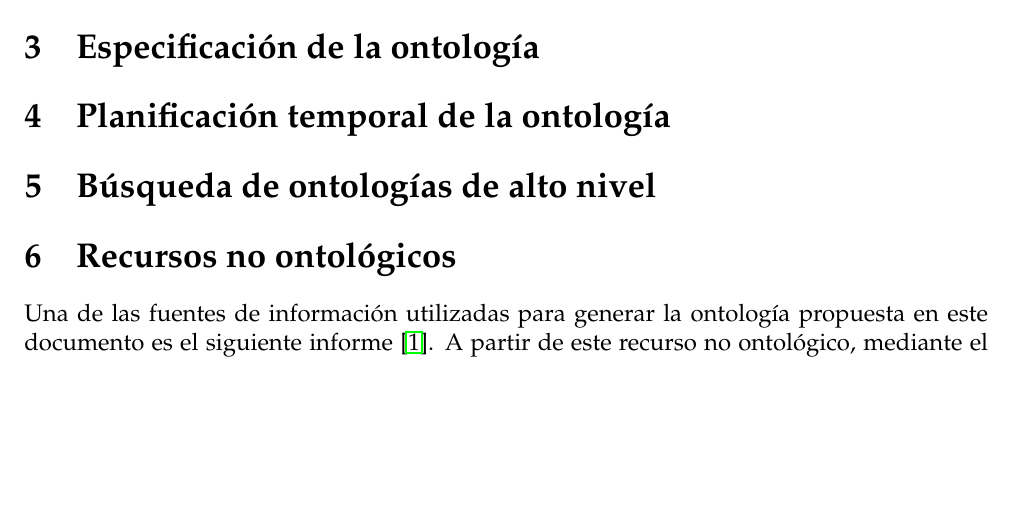
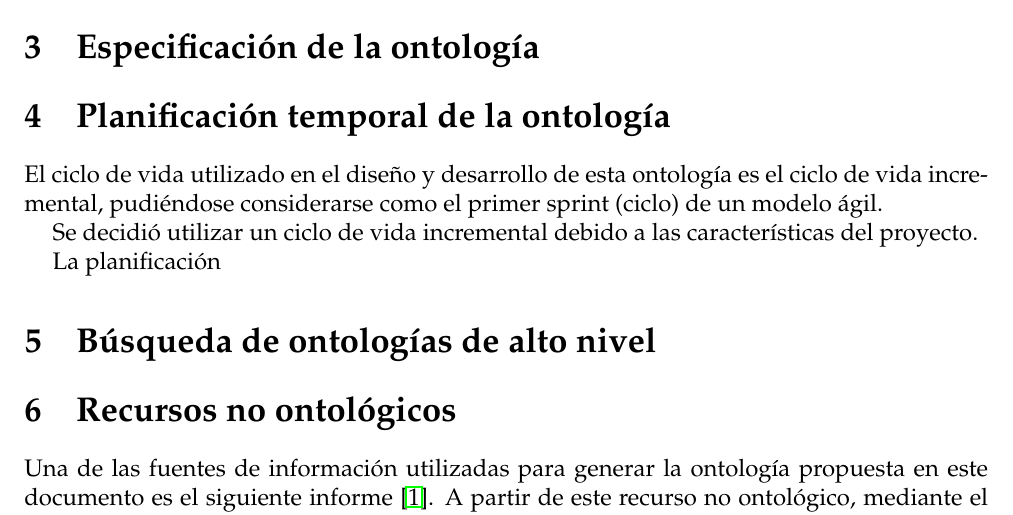
Before and after one commit to amunoz5/practica-ontologia, a LaTeX document (memoria/memoria.tex): part of page 3 of 6, cut so that both start at the same text, the shorter picture padded with empty space. Compiled offline with pdfLaTeX.

Commit message:
inicio plan. temporal

```diff
--- a/memoria/memoria.tex
+++ b/memoria/memoria.tex
@@ -50,6 +50,12 @@
 
 	\section{Planificación temporal de la ontología}
 	% Ontology Schedule. You should identify the ontology life cycle model you use in your ontology development. Activities should come from the glossary of terms. Include a Gantt chart with the planned activities.
+
+	El ciclo de vida utilizado en el diseño y desarrollo de esta ontología es el ciclo de vida incremental, pudiéndose considerarse como el primer sprint (ciclo) de un modelo ágil.
+
+	Se decidió utilizar un ciclo de vida incremental debido a las características del proyecto.
+
+	La planificación
 
 	\section{Búsqueda de ontologías de alto nivel}
 	% Search for existing top level and domain ontologies that you plan to reuse when building your ontology. Explain if you need to reuse the ontology as a whole or if you need some modules or statements. Explain in which repositories you made the search, ontologies found, their relevance to your work and the criteria being used for selecting or withdrawing some of them.
```
Also changed, not shown: memoria/memoria.pdf.
